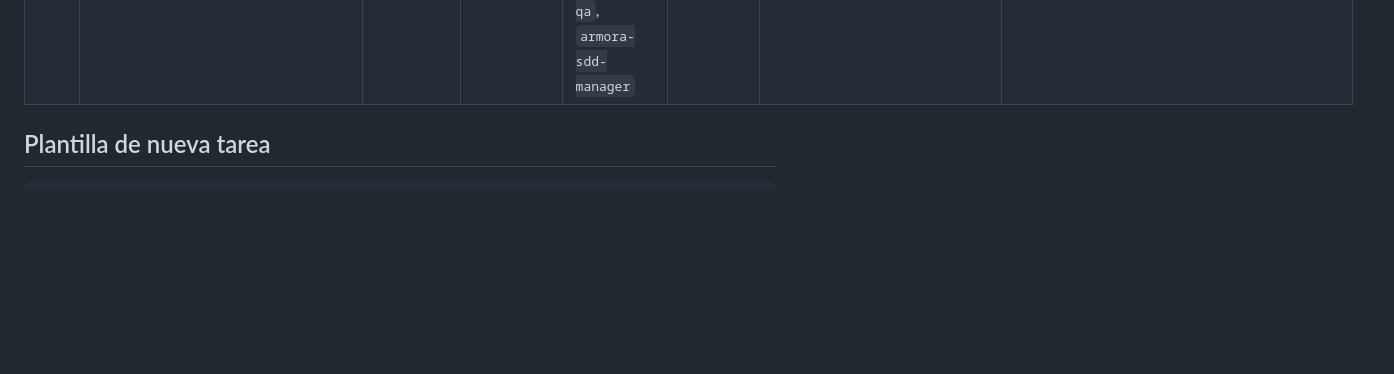
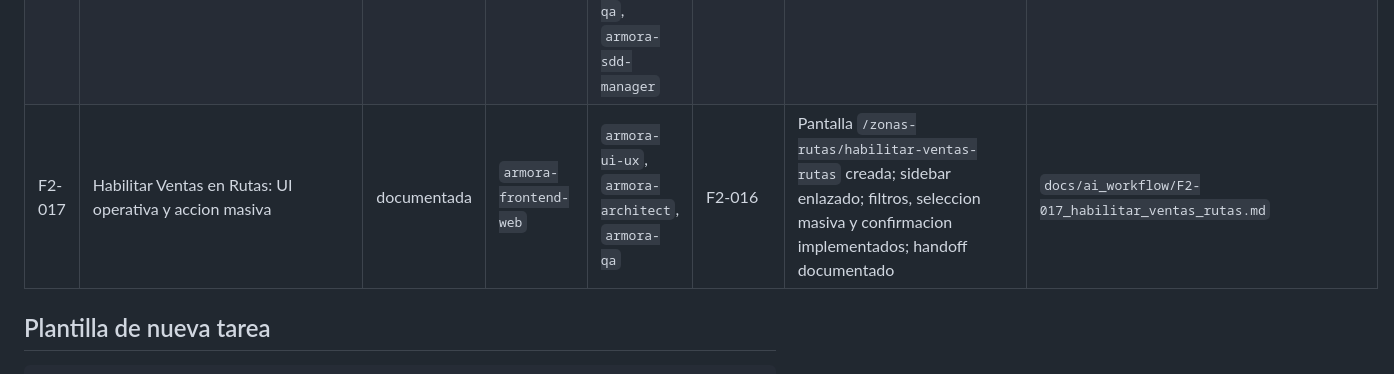
Before and after one commit to jaanyarin/repo_armora_multimarkas_v2, a Markdown page: docs/ai_workflow/00_tablero_agentes.md, the part around the change. Drawn GitHub-style; blank space fills up the shorter version.

Commit message:
docs: registrar tarea F2-017 habilitar ventas rutas

```diff
--- a/docs/ai_workflow/00_tablero_agentes.md
+++ b/docs/ai_workflow/00_tablero_agentes.md
@@ -63,6 +63,7 @@ Este tablero debe actualizarse cada vez que una tarea cambie de estado o requier
 | F2-014 | Security Review + workflow rule ARMORA #11 | lista | `armora-security` | `armora-architect`, `armora-sdd-manager` | F2-013 | Revisión de seguridad de endpoints de personal y files. Nueva regla ARMORA #11 agregada al workflow: matching DTO↔BD obligatorio. | `docs/ai_workflow/F2-014_security_review_workflow_rule.md` |
 | F2-015 | Agregar campo estado (ACTIVO/INACTIVO/BLOQUEADO) a personal - BD, backend y frontend | lista | `armora-architect` | `armora-database`, `armora-backend-quarkus`, `armora-frontend-web`, `armora-qa` | F2-011 | Migracion V6 aplicada, DTOs incluyen estado, INSERT/UPDATE persisten estado, GET devuelve estado, QA E2E pasa | Este task (armora-sdd-manager) |
 | F2-016 | Gestion Zonas y Rutas: migraciones, API, UI CRUD y poligono | lista | `armora-architect` | `armora-product-owner`, `armora-ui-ux`, `armora-database`, `armora-backend-quarkus`, `armora-frontend-web`, `armora-security`, `armora-qa`, `armora-sdd-manager` | F2-015 | V7/V8 crean zonas_rutas y zonas_rutas_poligonos; API /zonas-rutas valida UUID/estado/color/GeoJSON; admin web lista, crea, edita, activa/inactiva, elimina y gestiona poligono; builds backend/frontend pasan sin levantar servicios | `docs/ai_workflow/F2-016_gestion_zonas_rutas.md` |
+| F2-017 | Habilitar Ventas en Rutas: UI operativa y accion masiva | documentada | `armora-frontend-web` | `armora-ui-ux`, `armora-architect`, `armora-qa` | F2-016 | Pantalla `/zonas-rutas/habilitar-ventas-rutas` creada; sidebar enlazado; filtros, seleccion masiva y confirmacion implementados; handoff documentado | `docs/ai_workflow/F2-017_habilitar_ventas_rutas.md` |
 
 ## Plantilla de nueva tarea
 
```
